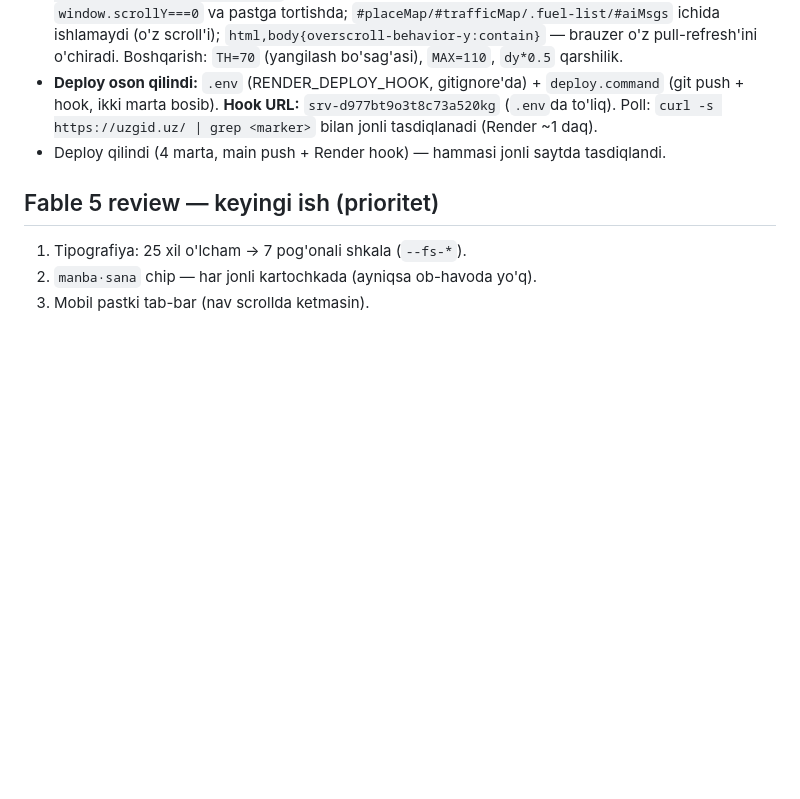
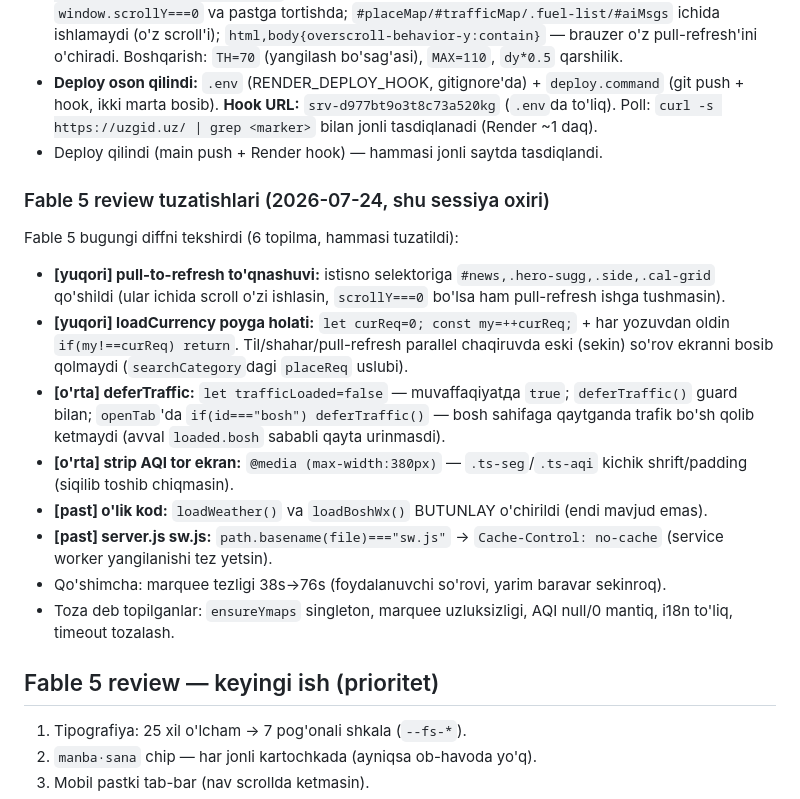
Before and after one commit to diyorov2020-oss/uzgid, a Markdown page: NOTES.md, the part around the change. Drawn GitHub-style; blank space fills up the shorter version.

Commit message:
NOTES: Fable 5 review tuzatishlari yozildi
Co-Authored-By: Claude Opus 4.8 <noreply@anthropic.com>

```diff
--- a/NOTES.md
+++ b/NOTES.md
@@ -105,7 +105,18 @@ UZGID (uzgid.uz) — O'zbekiston axborot portali. Bitta SPA: `public/index.html`
 - **Strip mobilda 2×2:** `@media (max-width:600px)` — `.todaystrip .wrap{flex-wrap:wrap}` + `.ts-seg{flex:1 1 50%}` + nth-child border tuzatish. Gorizontal suzish yo'q (4 segment 400px ekranda sig'masdi).
 - **Pull-to-refresh (mobil):** `#ptr` indikator + `pullRefresh()` (= `loaded={}; loadTab(activeTab); stripWeather(); stripPrayer()`) + touch handlerlar (touchstart/move/end IIFE). Faqat `window.scrollY===0` va pastga tortishda; `#placeMap/#trafficMap/.fuel-list/#aiMsgs` ichida ishlamaydi (o'z scroll'i); `html,body{overscroll-behavior-y:contain}` — brauzer o'z pull-refresh'ini o'chiradi. Boshqarish: `TH=70` (yangilash bo'sag'asi), `MAX=110`, `dy*0.5` qarshilik.
 - **Deploy oson qilindi:** `.env` (RENDER_DEPLOY_HOOK, gitignore'da) + `deploy.command` (git push + hook, ikki marta bosib). **Hook URL:** `srv-d977bt9o3t8c73a520kg` (`.env`da to'liq). Poll: `curl -s https://uzgid.uz/ | grep <marker>` bilan jonli tasdiqlanadi (Render ~1 daq).
-- Deploy qilindi (4 marta, main push + Render hook) — hammasi jonli saytda tasdiqlandi.
+- Deploy qilindi (main push + Render hook) — hammasi jonli saytda tasdiqlandi.
+
+### Fable 5 review tuzatishlari (2026-07-24, shu sessiya oxiri)
+Fable 5 bugungi diffni tekshirdi (6 topilma, hammasi tuzatildi):
+- **[yuqori] pull-to-refresh to'qnashuvi:** istisno selektoriga `#news,.hero-sugg,.side,.cal-grid` qo'shildi (ular ichida scroll o'zi ishlasin, `scrollY===0` bo'lsa ham pull-refresh ishga tushmasin).
+- **[yuqori] loadCurrency poyga holati:** `let curReq=0; const my=++curReq;` + har yozuvdan oldin `if(my!==curReq) return`. Til/shahar/pull-refresh parallel chaqiruvda eski (sekin) so'rov ekranni bosib qolmaydi (`searchCategory`dagi `placeReq` uslubi).
+- **[o'rta] deferTraffic:** `let trafficLoaded=false` — muvaffaqiyatда `true`; `deferTraffic()` guard bilan; `openTab`'da `if(id==="bosh") deferTraffic()` — bosh sahifaga qaytganda trafik bo'sh qolib ketmaydi (avval `loaded.bosh` sababli qayta urinmasdi).
+- **[o'rta] strip AQI tor ekran:** `@media (max-width:380px)` — `.ts-seg`/`.ts-aqi` kichik shrift/padding (siqilib toshib chiqmasin).
+- **[past] o'lik kod:** `loadWeather()` va `loadBoshWx()` BUTUNLAY o'chirildi (endi mavjud emas).
+- **[past] server.js sw.js:** `path.basename(file)==="sw.js"` -> `Cache-Control: no-cache` (service worker yangilanishi tez yetsin).
+- Qo'shimcha: marquee tezligi 38s->76s (foydalanuvchi so'rovi, yarim baravar sekinroq).
+- Toza deb topilganlar: `ensureYmaps` singleton, marquee uzluksizligi, AQI null/0 mantiq, i18n to'liq, timeout tozalash.
 
 ## Fable 5 review — keyingi ish (prioritet)
 1. Tipografiya: 25 xil o'lcham → 7 pog'onali shkala (`--fs-*`).
```
